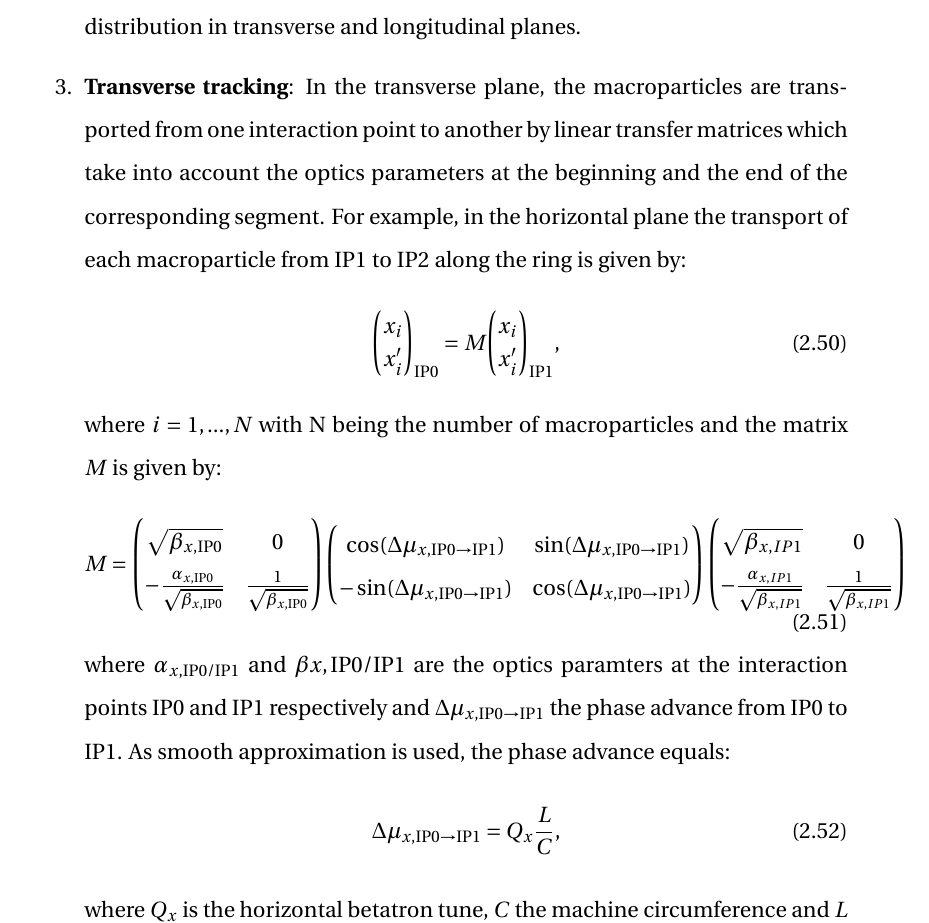
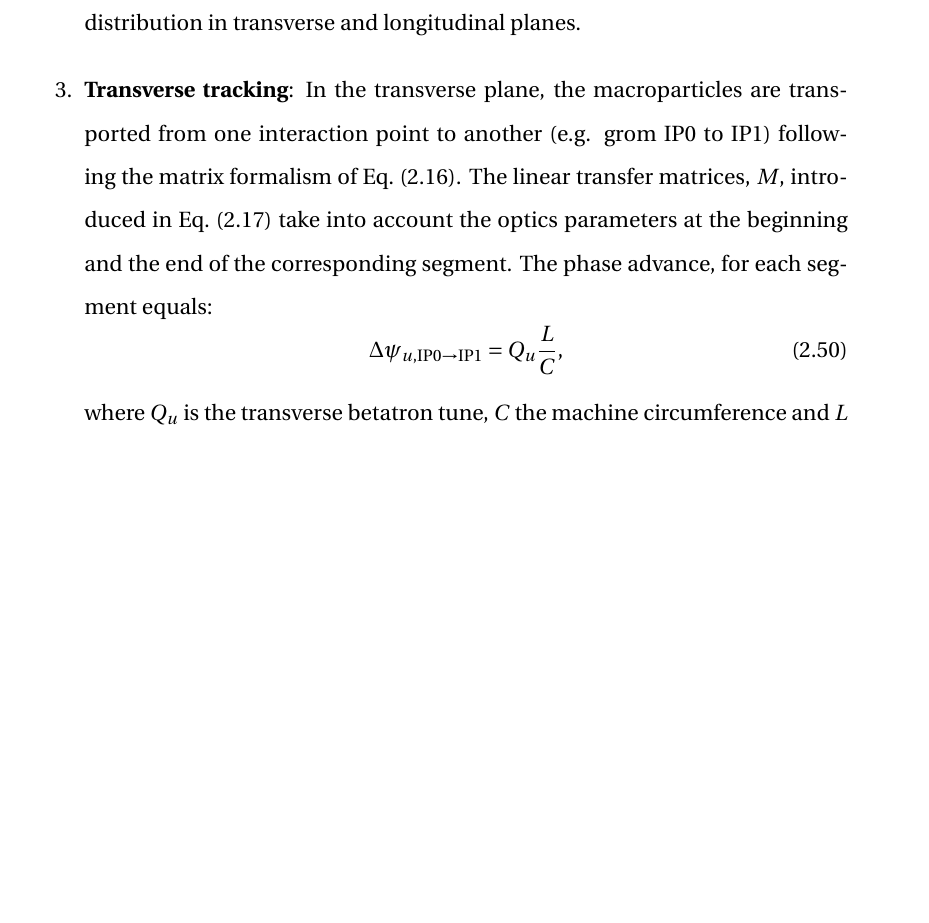
Before and after one commit to natriant/PhD_thesis, a LaTeX thesis (main.tex, which reads chapters/chapter02.tex): part of page 52 of 134 before the commit and part of page 52 of 133 after it, cut so that both start at the same text, the shorter picture padded with empty space. Compiled offline with pdfLaTeX.

Commit message:
upate transverse longitudinal tracking and chroamticity pyeadtail

```diff
--- a/chapters/chapter02.tex
+++ b/chapters/chapter02.tex
@@ -574,27 +569,32 @@ Details on its implementation and its features can be find in Refs.~\cite{pyhead
 \begin{enumerate}
     \item \textbf{Machine initialisation:} The accelerator ring is splitted into a number of segments of equal length, after each of which there is an interaction point (IP). At the interaction points the macroparticles experience kicks from various accelerator components (feedback system, multipoles etc) or from collective effects such as the wakefields. The machine parameters, such as the circumference, the betatron and synchrotron tunes and the optics at the interaction points are defined. It should be noted that PyHEADTAIL uses smooth approximation which means that only a few segments are defined per turn. % which results to a very  rough optics model.
     \item \textbf{Bunch initialisation:}  A particle bunch is represented by a collection of macroparticles, each of which represents a clustered collection of physical particles. Each macroparticle is described by four transverse $(x, x^\prime, y, y^\prime)$ and two longitudinal coordinates $(z, \delta)$, a mass and an electric charge. For the studies presented in this thesis $10^{5}$ macroparticles are sufficient for an accurate represantation of the bunch, unless it is stated otherwise. There are various distributions available. In this thesis the simulations are performed using a Gaussian distribution in transverse and longitudinal planes.
-    \item \textbf{Transverse tracking}: In the transverse plane, the macroparticles are transported from one interaction point to another by linear transfer matrices which take into account the optics parameters at the beginning and the end of the corresponding segment. For example, in the horizontal plane the transport of each macroparticle from IP1 to IP2 along the ring is given by:
-    \begin{equation}
-        \binom{x_i}{x_i^\prime}_{\mathrm{IP0}} = M \binom{x_i}{x_i^\prime}_{\mathrm{IP1}},
+    \item \textbf{Transverse tracking}: In the transverse plane, the macroparticles are transported from one interaction point to another
+    (e.g. grom IP0 to IP1) following the matrix formalism of Eq.~\eqref{eq:matrix_formalism_intro}. The linear transfer matrices, $M$, introduced in Eq.~\eqref{eq:linear_transfer_matrix} take into account the optics parameters at the beginning and the end of the corresponding segment.
+    %In the transverse plane, the macroparticles are transported from one interaction point to another
+    %(e.g. grom IP0 to IP1) by linear transfer matrices which take into account the optics parameters at the beginning and the end of the corresponding segment following Eq.~\eqref{eq:matrix_formalism_intro}.
+    % For example, in the horizontal plane the transport of each macroparticle from IP1 to IP2 along the ring is given by Eq.~\eqref{eq:matrix_formalism_intro}:
+    %\begin{equation}
+    %    \binom{x_i}{x_i^\prime}_{\mathrm{IP0}} = M \binom{x_i}{x_i^\prime}_%{\mathrm{IP1}},
+    %\end{equation}
+    %where $i=1, ..., N$ with N being the number of macroparticles and the matrix $M$ is given by:
+    %\begin{equation}\label{eq:linear_transfer_map}
+    %    M = \begin{pmatrix}
+    %        \sqrt{\beta_{x, \mathrm{IP0}}} & 0 \\
+    %        -\frac{\alpha_{x, \mathrm{IP0}}}{\sqrt{\beta_{x,  \mathrm%{IP0} }}} & \frac{1}{\sqrt{\beta_{x, \mathrm{IP0}}}}
+   %         \end{pmatrix} \begin{pmatrix}
+   %             \cos(\Delta \mu_{x, \mathrm{IP0 \to IP1 }}) & \sin(\Delta \mu_%{x, \mathrm{IP0 \to IP1 }})\\
+   %              - \sin(\Delta \mu_{x, \mathrm{IP0 \to IP1 }})  &\cos(\Delta \mu_{x, \mathrm{IP0 \to IP1 } })
+   %             \end{pmatrix}  \begin{pmatrix}
+   %                 \sqrt{\beta_{x, IP1}} & 0 \\
+   %                 -\frac{\alpha_{x, IP1}}{\sqrt{\beta_{x, IP1}}} & \frac{1}%{\sqrt{\beta_{x, IP1}}}
+   %                 \end{pmatrix}
+   % \end{equation}
+    %where $\alpha_{x, \mathrm{IP0/IP1}}$ and $\beta{x, \mathrm{IP0/IP1}}$ are the optics paramters at the interaction points IP0 and IP1 respectively and $\Delta \mu_{x, \mathrm{IP0 \to IP1 }}$ the phase advance from IP0 to IP1. As smooth approximation is used, the phase advance equals:
+    The phase advance, for each segment equals:
+    \begin{equation}\label{eq:phase_advance_smooth_approximation}
+        \Delta \psi_{u, \mathrm{IP0 \to IP1 }} = Q_u \frac{L}{C},
     \end{equation}
-    where $i=1, ..., N$ with N being the number of macroparticles and the matrix $M$ is given by:
-    \begin{equation}\label{eq:linear_transfer_map}
-        M = \begin{pmatrix}
-            \sqrt{\beta_{x, \mathrm{IP0}}} & 0 \\
-            -\frac{\alpha_{x, \mathrm{IP0}}}{\sqrt{\beta_{x,  \mathrm{IP0} }}} & \frac{1}{\sqrt{\beta_{x, \mathrm{IP0}}}}
-            \end{pmatrix} \begin{pmatrix}
-                \cos(\Delta \mu_{x, \mathrm{IP0 \to IP1 }}) & \sin(\Delta \mu_{x, \mathrm{IP0 \to IP1 }})\\
-                 - \sin(\Delta \mu_{x, \mathrm{IP0 \to IP1 }})  &\cos(\Delta \mu_{x, \mathrm{IP0 \to IP1 } })
-                \end{pmatrix}  \begin{pmatrix}
-                    \sqrt{\beta_{x, IP1}} & 0 \\
-                    -\frac{\alpha_{x, IP1}}{\sqrt{\beta_{x, IP1}}} & \frac{1}{\sqrt{\beta_{x, IP1}}}
-                    \end{pmatrix}
-    \end{equation}
-    where $\alpha_{x, \mathrm{IP0/IP1}}$ and $\beta{x, \mathrm{IP0/IP1}}$ are the optics paramters at the interaction points IP0 and IP1 respectively and $\Delta \mu_{x, \mathrm{IP0 \to IP1 }}$ the phase advance from IP0 to IP1. As smooth approximation is used, the phase advance equals:
-    \begin{equation}\label{eq:phase_advance_smooth_approximation}
-        \Delta \mu_{x, \mathrm{IP0 \to IP1 }} = Q_x \frac{L}{C},
-    \end{equation}
-    where $Q_x$ is the horizontal betatron tune, $C$ the machine circumference and $L$ the length of the corresponding segment. It should be noted that if no detuning source is added (see next step) the matrix $M$ is the same for all particles.
+    where $Q_u$ is the transverse betatron tune, $C$ the machine circumference and $L$ the length of the corresponding segment. It should be noted that if no detuning source is added (see next step) the matrix $M$ is the same for all particles.
     \item \textbf{Chromaticity and detuning with transverse amplitude:} The chromaticity (up to higher orders) and amplitude detuning are implemented as a change of the phase advance of each individual particle as follows (example for the horizontal plane):
     \begin{equation}\label{eq:change_phase_advance_detunign}
```
Also changed, not shown: chapters/chapter02.tex (13 more changed lines).
